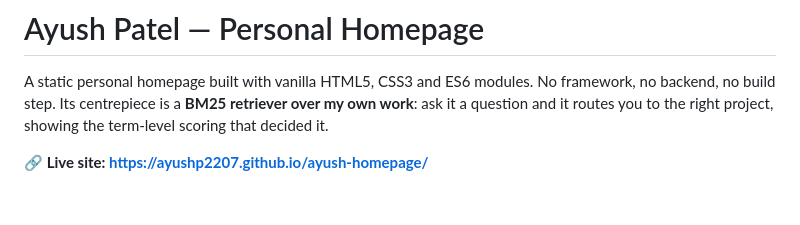
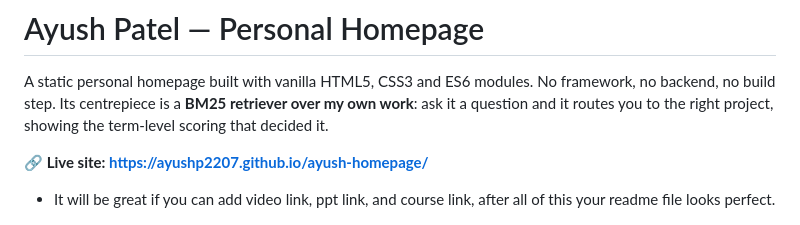
Before and after one commit to ayushp2207/ayush-homepage, a Markdown page: README.md, the part around the change. Rendered like a GitHub page; blank space fills up the shorter version.

Commit message:
Update README.md
You have not mentioned about the links I have talked about, try to mention it as it will make your readme file perfect.

```diff
--- a/README.md
+++ b/README.md
@@ -6,6 +6,7 @@ over my own work**: ask it a question and it routes you to the right project,
 showing the term-level scoring that decided it.
 
 **🔗 Live site: https://ayushp2207.github.io/ayush-homepage/**
+* It will be great if you can add video link, ppt link, and course link, after all of this your readme file looks perfect.
 
 ![The homepage hero](images/screenshot-home.png)
 
```
